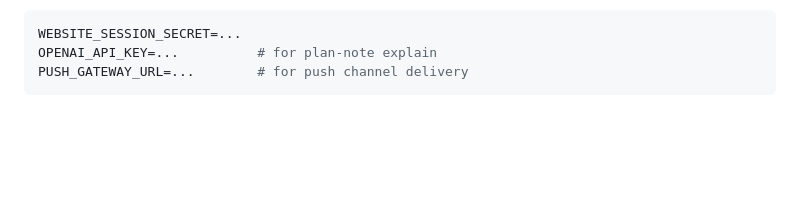
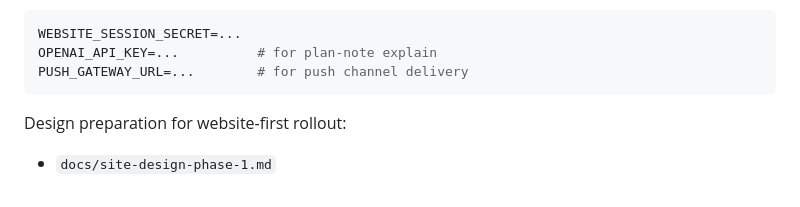
Before and after one commit to emintermux1/e-imarapp, a Markdown page: README.md, the part around the change. GitHub-like rendering; blank space fills up the shorter version.

Commit message:
Add website design phase-1 blueprint from references
Co-authored-by: fdevff22 <emintermux1@users.noreply.github.com>

````diff
--- a/README.md
+++ b/README.md
@@ -146,3 +146,7 @@ WEBSITE_SESSION_SECRET=...
 OPENAI_API_KEY=...          # for plan-note explain
 PUSH_GATEWAY_URL=...        # for push channel delivery
 ```
+
+Design preparation for website-first rollout:
+
+- `docs/site-design-phase-1.md`
````
Also changed, not shown: docs/site-design-phase-1.md (added, +131 -0 lines).
